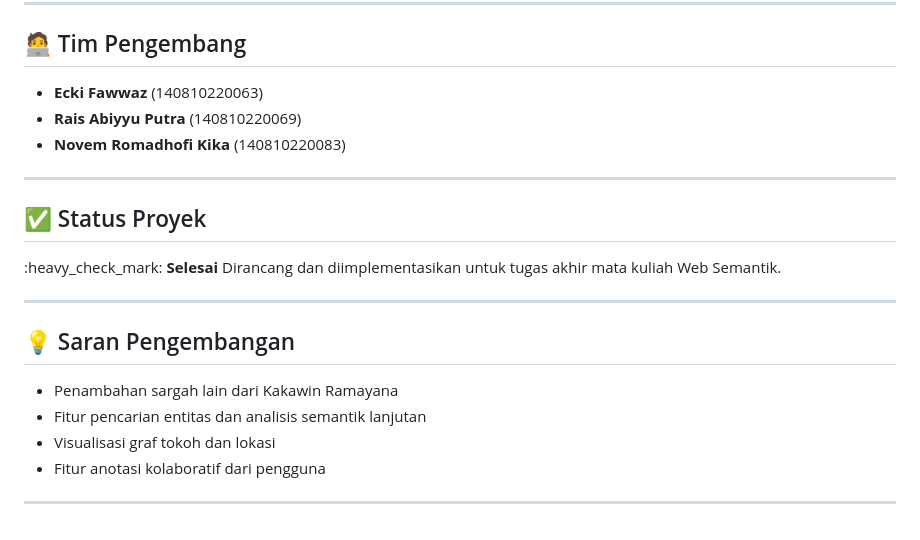
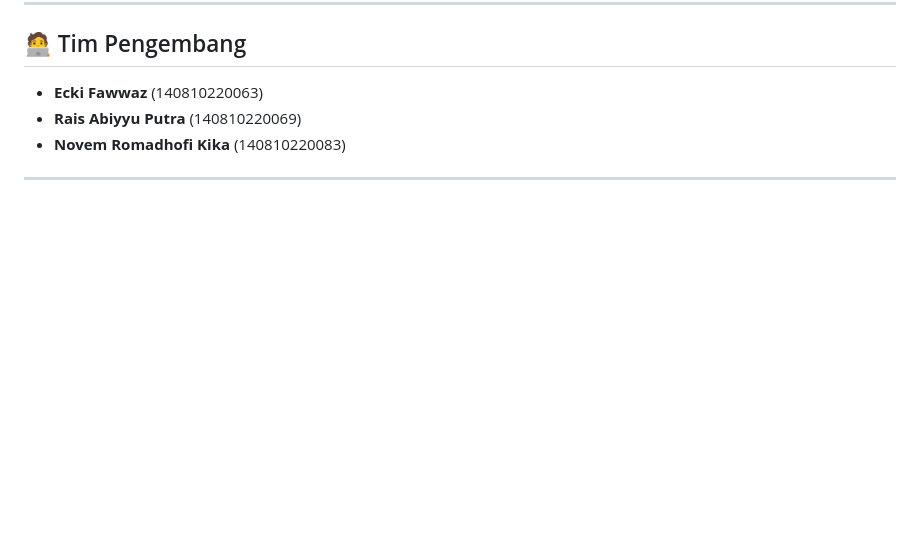
Before and after one commit to rais1712/proyekSemweb, a Markdown page: README.md, the part around the change. Rendered like a GitHub page; blank space fills up the shorter version.

```diff
--- a/README.md
+++ b/README.md
@@ -173,19 +173,3 @@ jawa:kalimat_1 a jawa:Kalimat ;
 * **Novem Romadhofi Kika** (140810220083)
 
 ---
-
-## ✅ Status Proyek
-
-\:heavy\_check\_mark: **Selesai**
-Dirancang dan diimplementasikan untuk tugas akhir mata kuliah Web Semantik.
-
----
-
-## 💡 Saran Pengembangan
-
-* Penambahan sargah lain dari Kakawin Ramayana
-* Fitur pencarian entitas dan analisis semantik lanjutan
-* Visualisasi graf tokoh dan lokasi
-* Fitur anotasi kolaboratif dari pengguna
-
----
```
